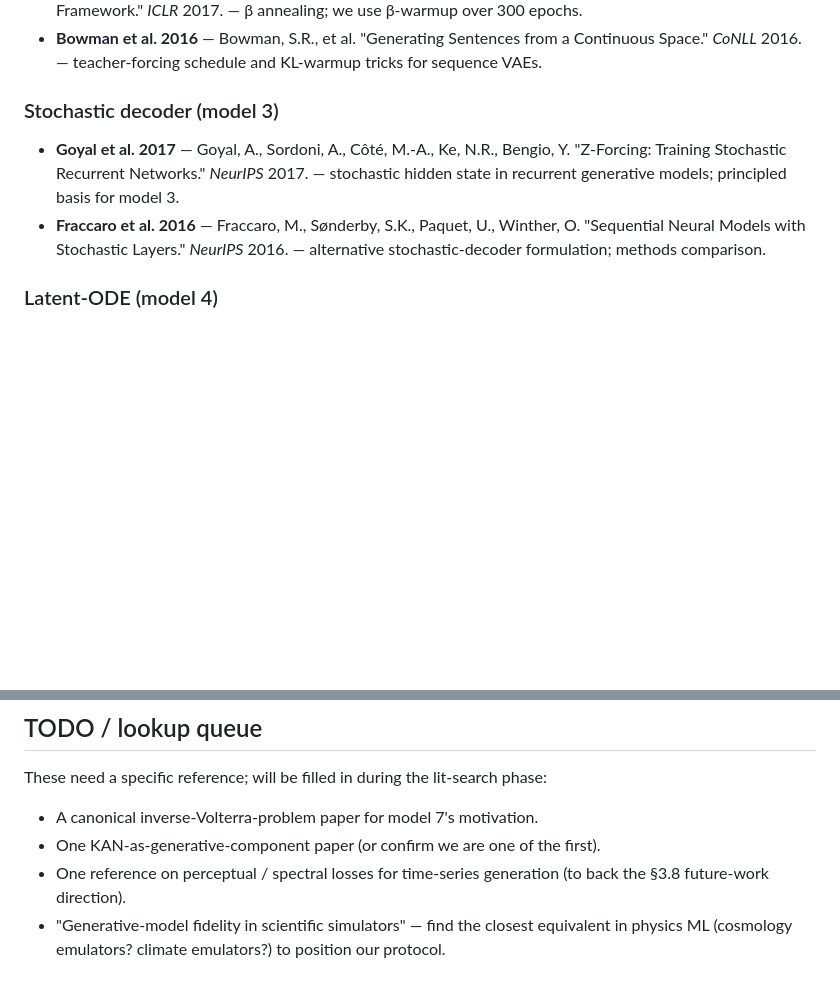
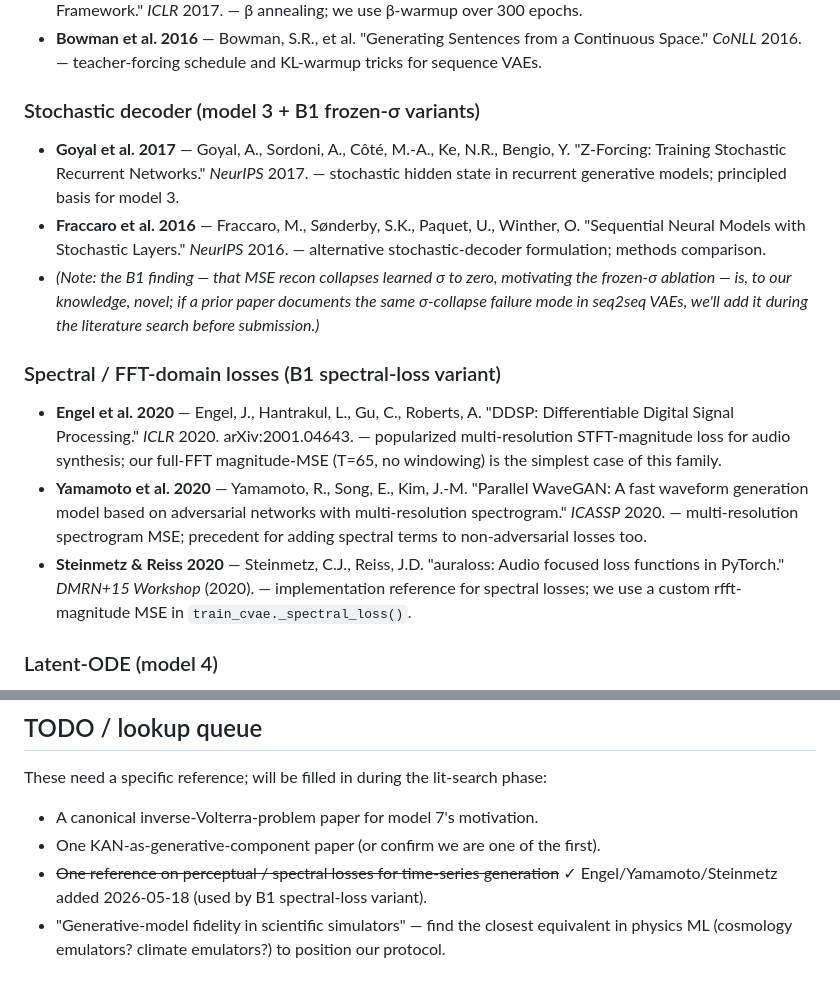
Before and after one commit to CarlosMari/TimeSeries, a Markdown page: REFERENCES.md, 2 parts joined by grey strips. GitHub-like rendering; blank space fills up the shorter version.

Commit message:
REFERENCES.md: add spectral-loss citations + note on B1 σ-collapse novelty
We're actively using FFT-magnitude MSE in the B1 spectral-loss variant,
so the citations should be in the doc rather than TODO. Added:
  - Engel et al. 2020 (DDSP) — popularized multi-res STFT-mag loss
  - Yamamoto et al. 2020 (Parallel WaveGAN) — multi-res spectrogram MSE
  - Steinmetz & Reiss 2020 (auraloss) — implementation reference

Also noted that the §1.3.1 B3 finding — MSE recon collapses learned σ→0
in seq2seq VAEs — is, to our knowledge, novel. A literature search before
submission will confirm or find prior art.

Removed the corresponding TODO line from the lookup queue.

Co-Authored-By: Claude Opus 4.7 <noreply@anthropic.com>

```diff
--- a/REFERENCES.md
+++ b/REFERENCES.md
@@ -22,9 +22,15 @@ Living document. Each entry: bibtex-able key, full reference, **what we cite it
 - **Higgins et al. 2017** — Higgins, I., et al. "β-VAE: Learning Basic Visual Concepts with a Constrained Variational Framework." *ICLR* 2017. — β annealing; we use β-warmup over 300 epochs.
 - **Bowman et al. 2016** — Bowman, S.R., et al. "Generating Sentences from a Continuous Space." *CoNLL* 2016. — teacher-forcing schedule and KL-warmup tricks for sequence VAEs.
 
-### Stochastic decoder (model 3)
+### Stochastic decoder (model 3 + B1 frozen-σ variants)
 - **Goyal et al. 2017** — Goyal, A., Sordoni, A., Côté, M.-A., Ke, N.R., Bengio, Y. "Z-Forcing: Training Stochastic Recurrent Networks." *NeurIPS* 2017. — stochastic hidden state in recurrent generative models; principled basis for model 3.
 - **Fraccaro et al. 2016** — Fraccaro, M., Sønderby, S.K., Paquet, U., Winther, O. "Sequential Neural Models with Stochastic Layers." *NeurIPS* 2016. — alternative stochastic-decoder formulation; methods comparison.
+- *(Note: the B1 finding — that MSE recon collapses learned σ to zero, motivating the frozen-σ ablation — is, to our knowledge, novel; if a prior paper documents the same σ-collapse failure mode in seq2seq VAEs, we'll add it during the literature search before submission.)*
+
+### Spectral / FFT-domain losses (B1 spectral-loss variant)
+- **Engel et al. 2020** — Engel, J., Hantrakul, L., Gu, C., Roberts, A. "DDSP: Differentiable Digital Signal Processing." *ICLR* 2020. arXiv:2001.04643. — popularized multi-resolution STFT-magnitude loss for audio synthesis; our full-FFT magnitude-MSE (T=65, no windowing) is the simplest case of this family.
+- **Yamamoto et al. 2020** — Yamamoto, R., Song, E., Kim, J.-M. "Parallel WaveGAN: A fast waveform generation model based on adversarial networks with multi-resolution spectrogram." *ICASSP* 2020. — multi-resolution spectrogram MSE; precedent for adding spectral terms to non-adversarial losses too.
+- **Steinmetz & Reiss 2020** — Steinmetz, C.J., Reiss, J.D. "auraloss: Audio focused loss functions in PyTorch." *DMRN+15 Workshop* (2020). — implementation reference for spectral losses; we use a custom rfft-magnitude MSE in `train_cvae._spectral_loss()`.
 
 ### Latent-ODE (model 4)
 - **Chen et al. 2018** — Chen, R.T.Q., Rubanova, Y., Bettencourt, J., Duvenaud, D. "Neural Ordinary Differential Equations." *NeurIPS* 2018. — neural ODE foundational.
@@ -98,5 +104,5 @@ These need a specific reference; will be filled in during the lit-search phase:
 
 - A canonical inverse-Volterra-problem paper for model 7's motivation.
 - One KAN-as-generative-component paper (or confirm we are one of the first).
-- One reference on perceptual / spectral losses for time-series generation (to back the §3.8 future-work direction).
+- ~~One reference on perceptual / spectral losses for time-series generation~~ ✓ Engel/Yamamoto/Steinmetz added 2026-05-18 (used by B1 spectral-loss variant).
 - "Generative-model fidelity in scientific simulators" — find the closest equivalent in physics ML (cosmology emulators? climate emulators?) to position our protocol.
```
